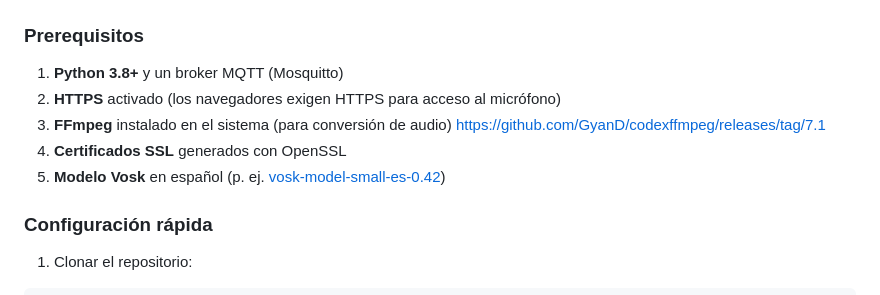
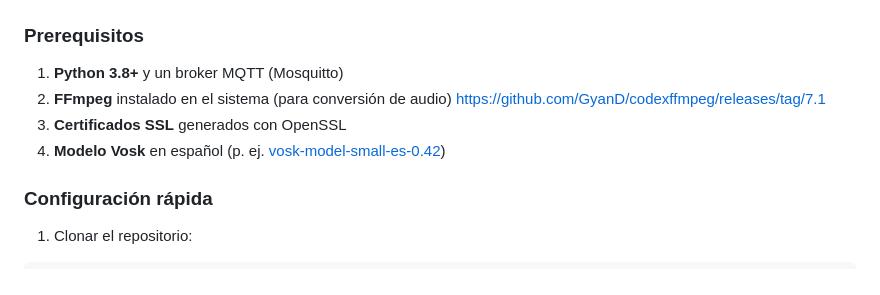
Before and after one commit to VictorSorolla/victorsorolla-AI-Drone-Voice-Control, a Markdown page: README.md, the part around the change. GitHub-like rendering.

```diff
--- a/README.md
+++ b/README.md
@@ -25,10 +25,9 @@ En él se describe la organización de los módulos (procesamiento de audio, ló
 ### Prerequisitos
 
 1. **Python 3.8+** y un broker MQTT (Mosquitto)
-2. **HTTPS** activado (los navegadores exigen HTTPS para acceso al micrófono)
-3. **FFmpeg** instalado en el sistema (para conversión de audio) https://github.com/GyanD/codexffmpeg/releases/tag/7.1
-4. **Certificados SSL** generados con OpenSSL
-5. **Modelo Vosk** en español (p. ej. [vosk-model-small-es-0.42](https://alphacephei.com/vosk/models))
+2. **FFmpeg** instalado en el sistema (para conversión de audio) https://github.com/GyanD/codexffmpeg/releases/tag/7.1
+3. **Certificados SSL** generados con OpenSSL
+4. **Modelo Vosk** en español (p. ej. [vosk-model-small-es-0.42](https://alphacephei.com/vosk/models))
 ### Configuración rápida
 
 1. Clonar el repositorio:
```
